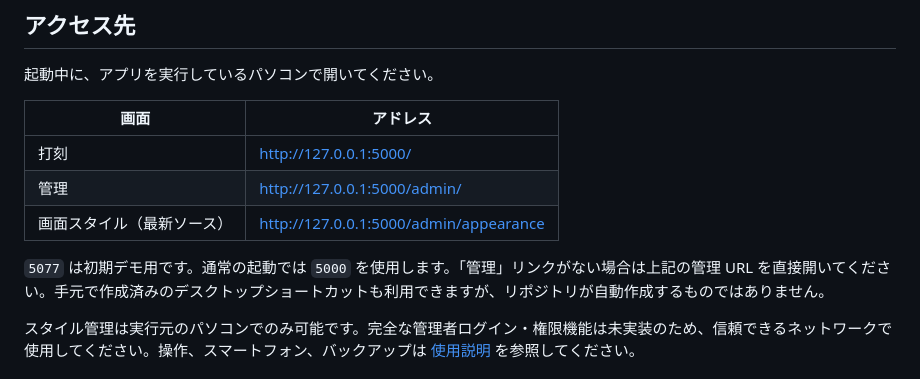
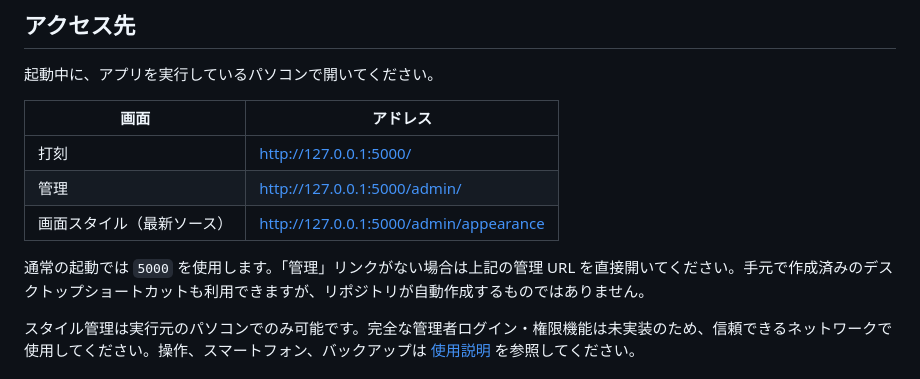
Before and after one commit to 20220402jp-coder/attendance-management-system, a Markdown page: README.ja.md, the part around the change. Rendered like a GitHub page.

Commit message:
Refine README.ja.md for clarity on startup port
Removed redundant information about the default port for normal startup and updated the explanation regarding the management link.

```diff
--- a/README.ja.md
+++ b/README.ja.md
@@ -22,8 +22,7 @@
 | 打刻 | http://127.0.0.1:5000/ |
 | 管理 | http://127.0.0.1:5000/admin/ |
 | 画面スタイル（最新ソース） | http://127.0.0.1:5000/admin/appearance |
-
-`5077` は初期デモ用です。通常の起動では `5000` を使用します。「管理」リンクがない場合は上記の管理 URL を直接開いてください。手元で作成済みのデスクトップショートカットも利用できますが、リポジトリが自動作成するものではありません。
+通常の起動では `5000` を使用します。「管理」リンクがない場合は上記の管理 URL を直接開いてください。手元で作成済みのデスクトップショートカットも利用できますが、リポジトリが自動作成するものではありません。
 
 スタイル管理は実行元のパソコンでのみ可能です。完全な管理者ログイン・権限機能は未実装のため、信頼できるネットワークで使用してください。操作、スマートフォン、バックアップは [使用説明](USER_GUIDE.ja.md) を参照してください。
 
```
